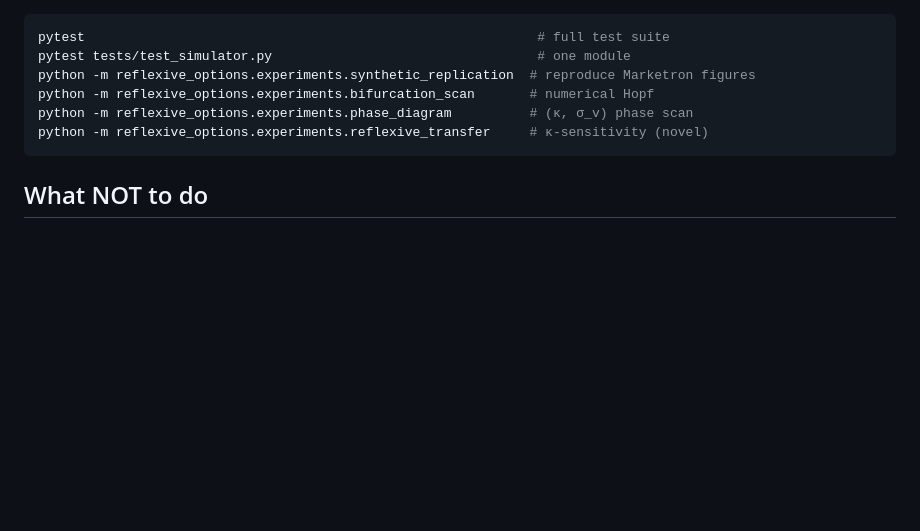
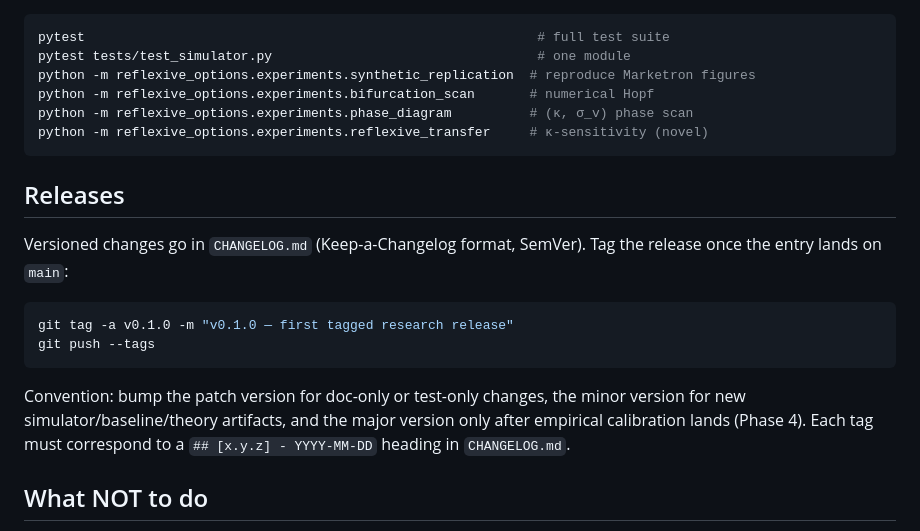
Before and after one commit to mahimn01/reflexive-options, a Markdown page: CLAUDE.md, the part around the change. GitHub-like rendering; blank space fills up the shorter version.

````diff
--- a/CLAUDE.md
+++ b/CLAUDE.md
@@ -73,6 +73,21 @@ python -m reflexive_options.experiments.phase_diagram          # (κ, σ_v) phas
 python -m reflexive_options.experiments.reflexive_transfer     # κ-sensitivity (novel)
 ```
 
+## Releases
+
+Versioned changes go in `CHANGELOG.md` (Keep-a-Changelog format, SemVer).
+Tag the release once the entry lands on `main`:
+
+```bash
+git tag -a v0.1.0 -m "v0.1.0 — first tagged research release"
+git push --tags
+```
+
+Convention: bump the patch version for doc-only or test-only changes,
+the minor version for new simulator/baseline/theory artifacts, and the
+major version only after empirical calibration lands (Phase 4). Each tag
+must correspond to a `## [x.y.z] - YYYY-MM-DD` heading in `CHANGELOG.md`.
+
 ## What NOT to do
 
 - Don't add a real-data path until the data acquisition phase is funded (UofT WRDS or $805 ALLSPX). The whole point of this repo is to be data-free until Phase 4.
````
Also changed, not shown: CHANGELOG.md (added, +110 -0 lines), README.md (+30 -4 lines).
